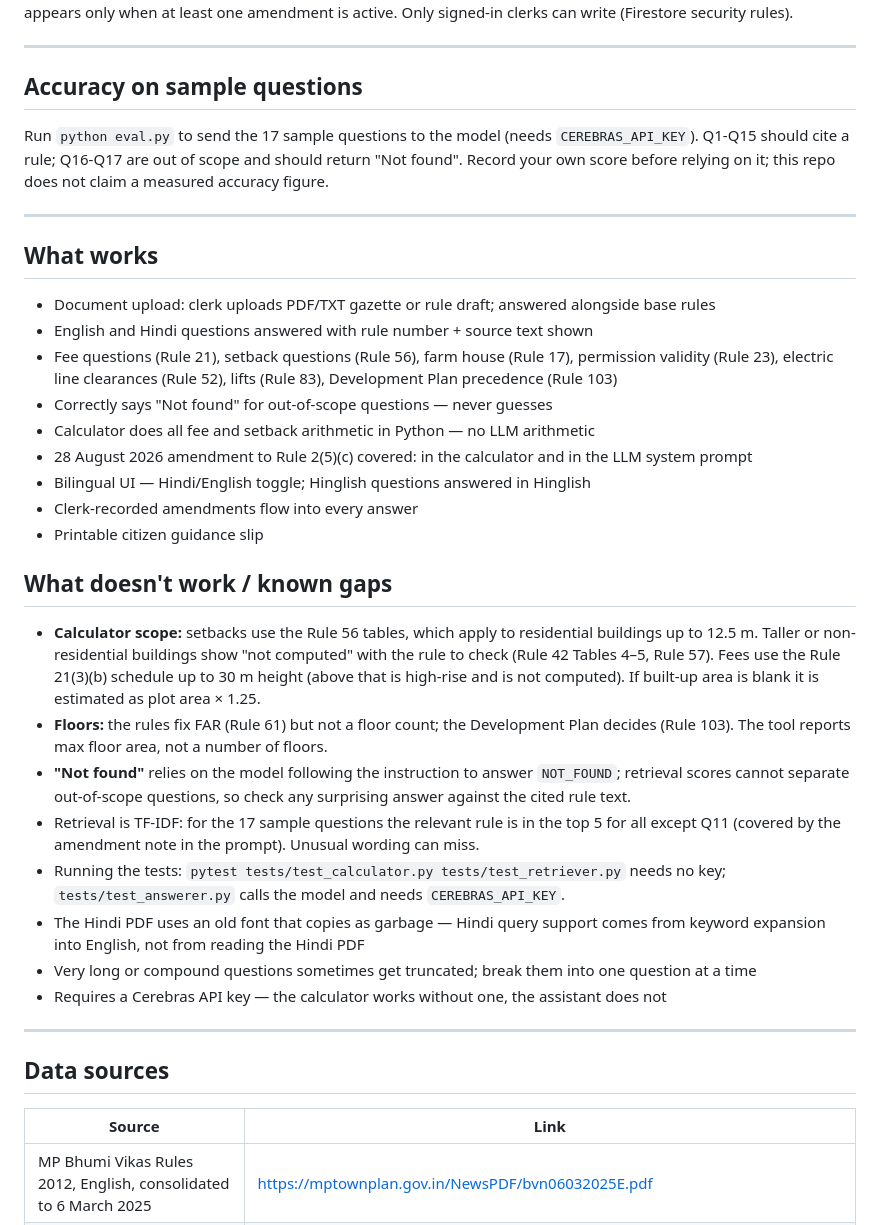
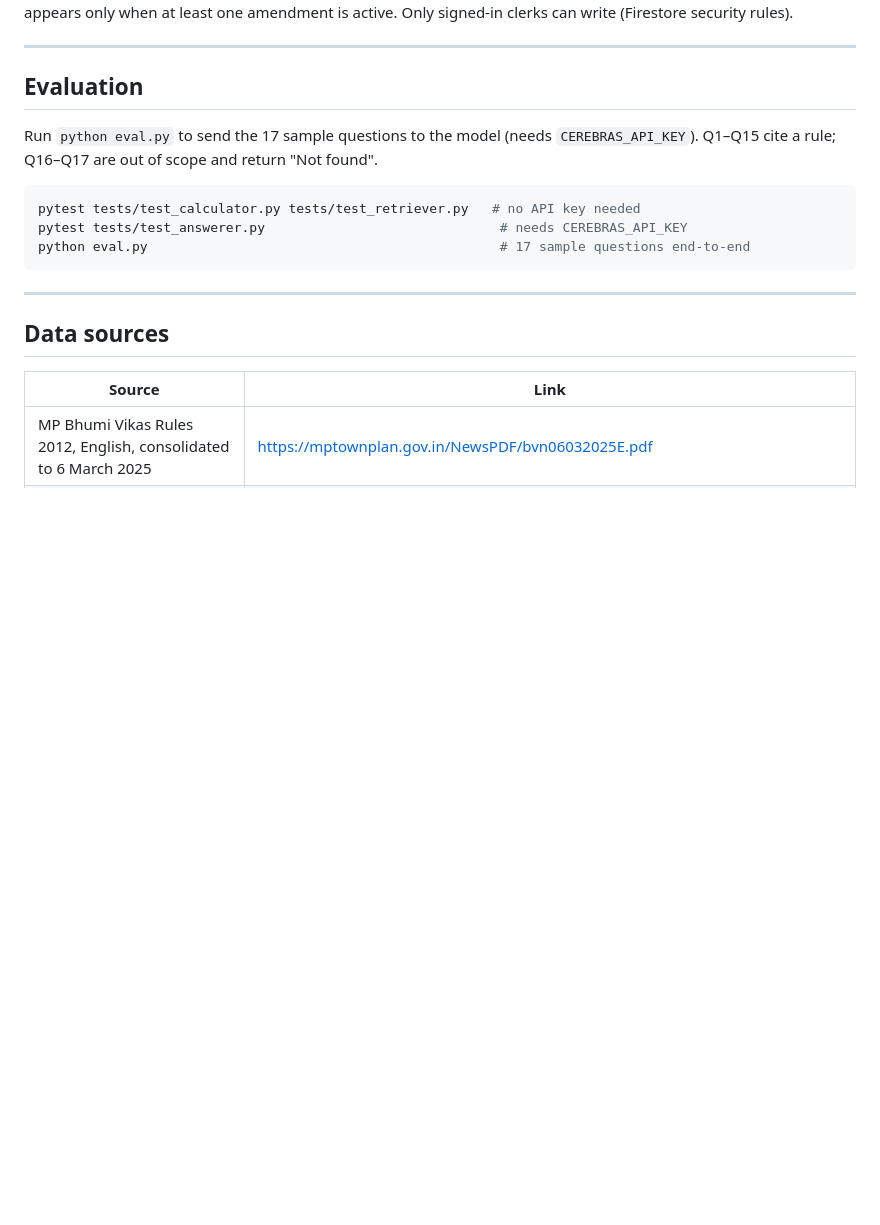
Before and after one commit to utkarshgupta188/aeronerds-CI, a Markdown page: README.md, the part around the change. Drawn GitHub-style; blank space fills up the shorter version.

Commit message:
docs: clean up README — remove known-gaps section, consolidate eval/tests

````diff
--- a/README.md
+++ b/README.md
@@ -117,34 +117,15 @@ Clerks sign in with Firebase Authentication (email/password). In the Manage Amen
 
 ---
 
-## Accuracy on sample questions
+## Evaluation
 
-Run `python eval.py` to send the 17 sample questions to the model (needs `CEREBRAS_API_KEY`). Q1-Q15 should cite a rule; Q16-Q17 are out of scope and should return "Not found". Record your own score before relying on it; this repo does not claim a measured accuracy figure.
+Run `python eval.py` to send the 17 sample questions to the model (needs `CEREBRAS_API_KEY`). Q1–Q15 cite a rule; Q16–Q17 are out of scope and return "Not found".
 
----
-
-## What works
-
-- Document upload: clerk uploads PDF/TXT gazette or rule draft; answered alongside base rules
-- English and Hindi questions answered with rule number + source text shown
-- Fee questions (Rule 21), setback questions (Rule 56), farm house (Rule 17), permission validity (Rule 23), electric line clearances (Rule 52), lifts (Rule 83), Development Plan precedence (Rule 103)
-- Correctly says "Not found" for out-of-scope questions — never guesses
-- Calculator does all fee and setback arithmetic in Python — no LLM arithmetic
-- 28 August 2026 amendment to Rule 2(5)(c) covered: in the calculator and in the LLM system prompt
-- Bilingual UI — Hindi/English toggle; Hinglish questions answered in Hinglish
-- Clerk-recorded amendments flow into every answer
-- Printable citizen guidance slip
-
-## What doesn't work / known gaps
-
-- **Calculator scope:** setbacks use the Rule 56 tables, which apply to residential buildings up to 12.5 m. Taller or non-residential buildings show "not computed" with the rule to check (Rule 42 Tables 4–5, Rule 57). Fees use the Rule 21(3)(b) schedule up to 30 m height (above that is high-rise and is not computed). If built-up area is blank it is estimated as plot area × 1.25.
-- **Floors:** the rules fix FAR (Rule 61) but not a floor count; the Development Plan decides (Rule 103). The tool reports max floor area, not a number of floors.
-- **"Not found"** relies on the model following the instruction to answer `NOT_FOUND`; retrieval scores cannot separate out-of-scope questions, so check any surprising answer against the cited rule text.
-- Retrieval is TF-IDF: for the 17 sample questions the relevant rule is in the top 5 for all except Q11 (covered by the amendment note in the prompt). Unusual wording can miss.
-- Running the tests: `pytest tests/test_calculator.py tests/test_retriever.py` needs no key; `tests/test_answerer.py` calls the model and needs `CEREBRAS_API_KEY`.
-- The Hindi PDF uses an old font that copies as garbage — Hindi query support comes from keyword expansion into English, not from reading the Hindi PDF
-- Very long or compound questions sometimes get truncated; break them into one question at a time
-- Requires a Cerebras API key — the calculator works without one, the assistant does not
+```bash
+pytest tests/test_calculator.py tests/test_retriever.py   # no API key needed
+pytest tests/test_answerer.py                              # needs CEREBRAS_API_KEY
+python eval.py                                             # 17 sample questions end-to-end
+```
 
 ---
 
````
